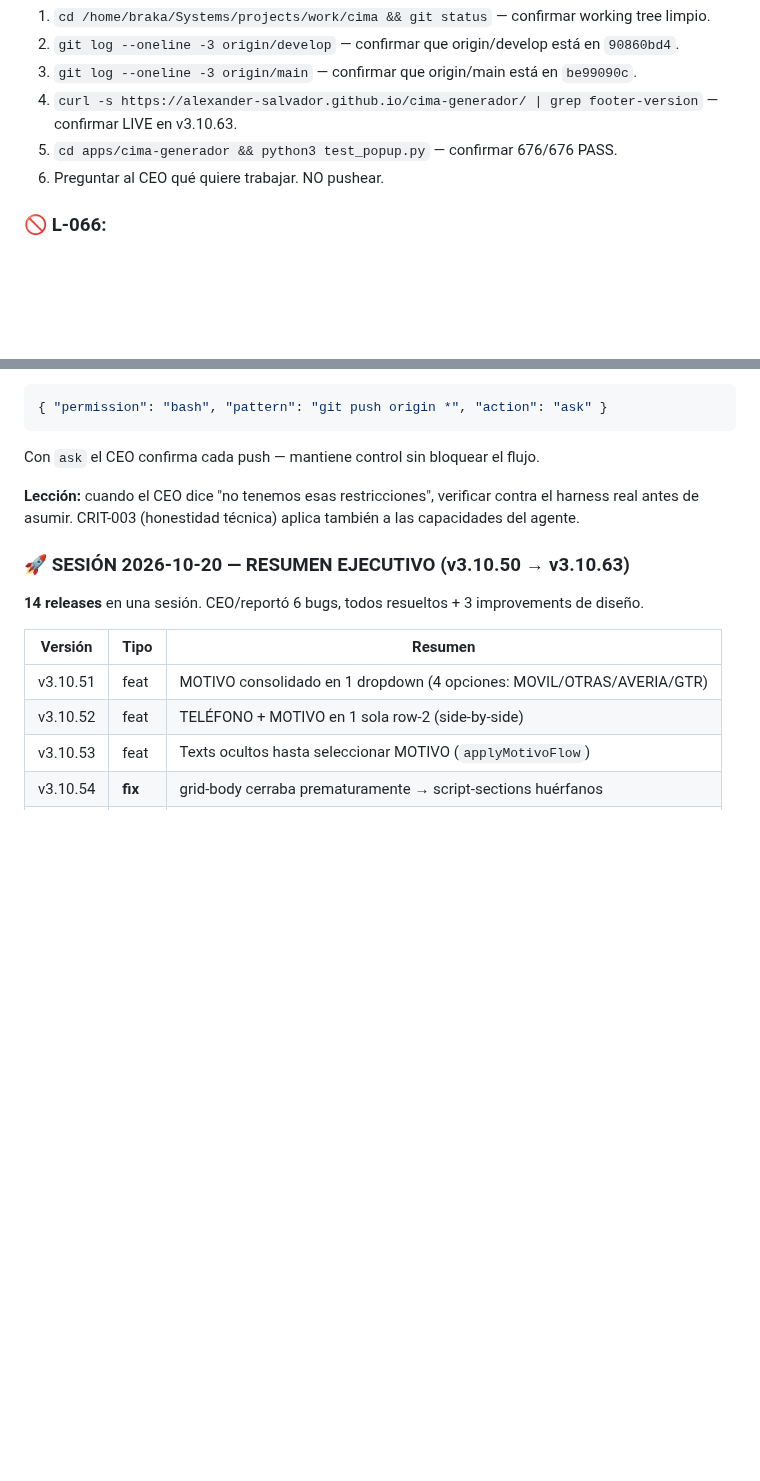
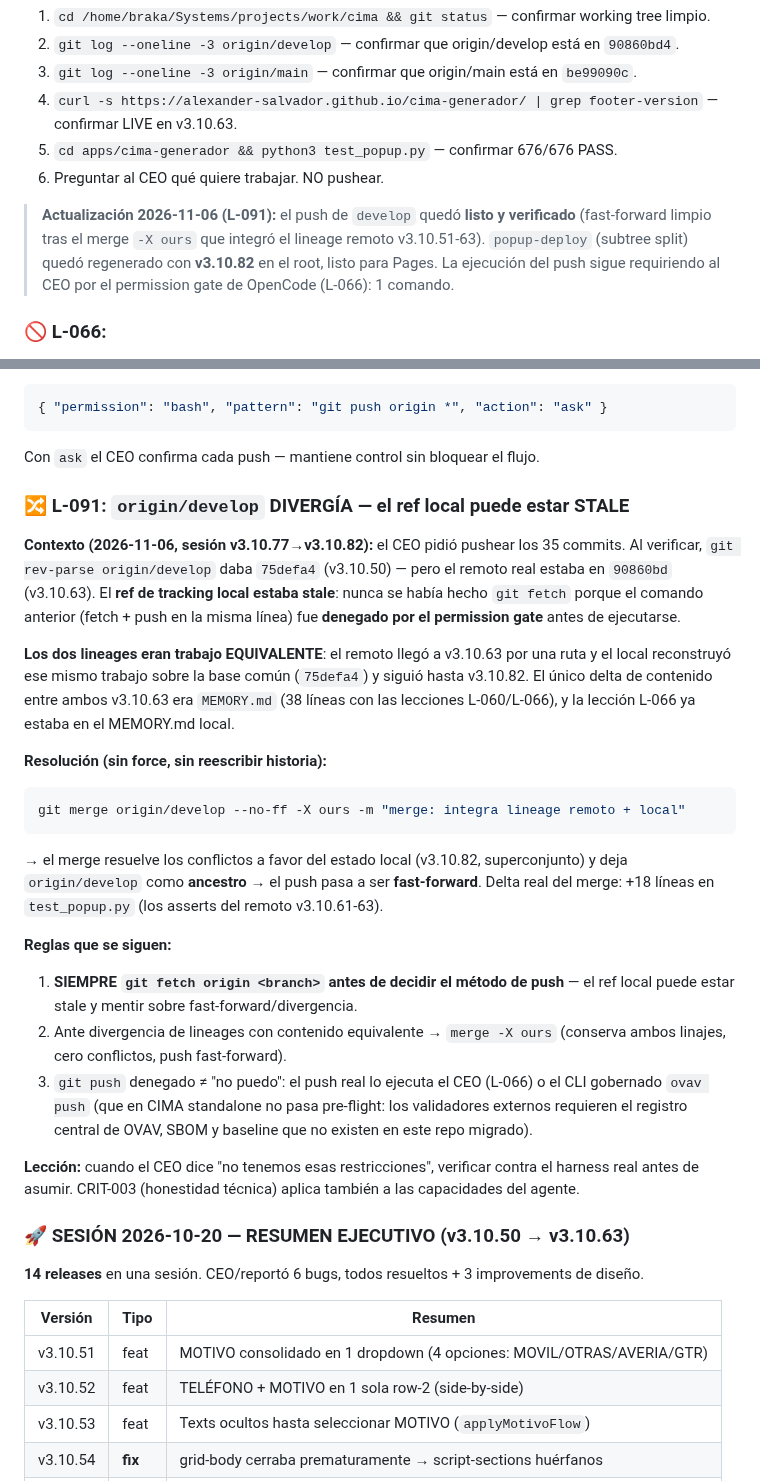
Before and after one commit to Alexander-Salvador/cima-generador, a Markdown page: MEMORY.md, 2 parts joined by grey strips. Rendered like a GitHub page; blank space fills up the shorter version.

Commit message:
docs(cima): L-091 — origin/develop divergía (ref stale) + merge -X ours → fast-forward listo para push

````diff
--- a/MEMORY.md
+++ b/MEMORY.md
@@ -95,6 +95,12 @@ apps/cima-generador/
 5. `cd apps/cima-generador && python3 test_popup.py` — confirmar 676/676 PASS.
 6. Preguntar al CEO qué quiere trabajar. NO pushear.
 
+> **Actualización 2026-11-06 (L-091):** el push de `develop` quedó **listo y
+> verificado** (fast-forward limpio tras el merge `-X ours` que integró el
+> lineage remoto v3.10.51-63). `popup-deploy` (subtree split) quedó regenerado
+> con **v3.10.82** en el root, listo para Pages. La ejecución del push sigue
+> requiriendo al CEO por el permission gate de OpenCode (L-066): 1 comando.
+
 ### 🚫 L-066:
 
 **Contexto (2026-10-20):** CEO autorizó push twice ("pushea", "OVAV YOLO, procede con push"). El push sigue bloqueado.
@@ -114,6 +120,39 @@ Es un gate **global del harness**, no de OVAV ni del repo CIMA. El gate corre AN
 { "permission": "bash", "pattern": "git push origin *", "action": "ask" }
 ```
 Con `ask` el CEO confirma cada push — mantiene control sin bloquear el flujo.
+
+### 🔀 L-091: `origin/develop` DIVERGÍA — el ref local puede estar STALE
+
+**Contexto (2026-11-06, sesión v3.10.77→v3.10.82):** el CEO pidió pushear los 35
+commits. Al verificar, `git rev-parse origin/develop` daba `75defa4` (v3.10.50) —
+pero el remoto real estaba en `90860bd` (v3.10.63). El **ref de tracking local
+estaba stale**: nunca se había hecho `git fetch` porque el comando anterior
+(fetch + push en la misma línea) fue **denegado por el permission gate** antes
+de ejecutarse.
+
+**Los dos lineages eran trabajo EQUIVALENTE**: el remoto llegó a v3.10.63 por una
+ruta y el local reconstruyó ese mismo trabajo sobre la base común (`75defa4`) y
+siguió hasta v3.10.82. El único delta de contenido entre ambos v3.10.63 era
+`MEMORY.md` (38 líneas con las lecciones L-060/L-066), y la lección L-066 ya
+estaba en el MEMORY.md local.
+
+**Resolución (sin force, sin reescribir historia):**
+```bash
+git merge origin/develop --no-ff -X ours -m "merge: integra lineage remoto + local"
+```
+→ el merge resuelve los conflictos a favor del estado local (v3.10.82, superconjunto)
+y deja `origin/develop` como **ancestro** → el push pasa a ser **fast-forward**.
+Delta real del merge: +18 líneas en `test_popup.py` (los asserts del remoto v3.10.61-63).
+
+**Reglas que se siguen:**
+1. **SIEMPRE `git fetch origin <branch>` antes de decidir el método de push** —
+   el ref local puede estar stale y mentir sobre fast-forward/divergencia.
+2. Ante divergencia de lineages con contenido equivalente → `merge -X ours`
+   (conserva ambos linajes, cero conflictos, push fast-forward).
+3. `git push` denegado ≠ "no puedo": el push real lo ejecuta el CEO (L-066) o
+   el CLI gobernado `ovav push` (que en CIMA standalone no pasa pre-flight:
+   los validadores externos requieren el registro central de OVAV, SBOM y
+   baseline que no existen en este repo migrado).
 
 **Lección:** cuando el CEO dice "no tenemos esas restricciones", verificar contra el harness real antes de asumir. CRIT-003 (honestidad técnica) aplica también a las capacidades del agente.
 
````
